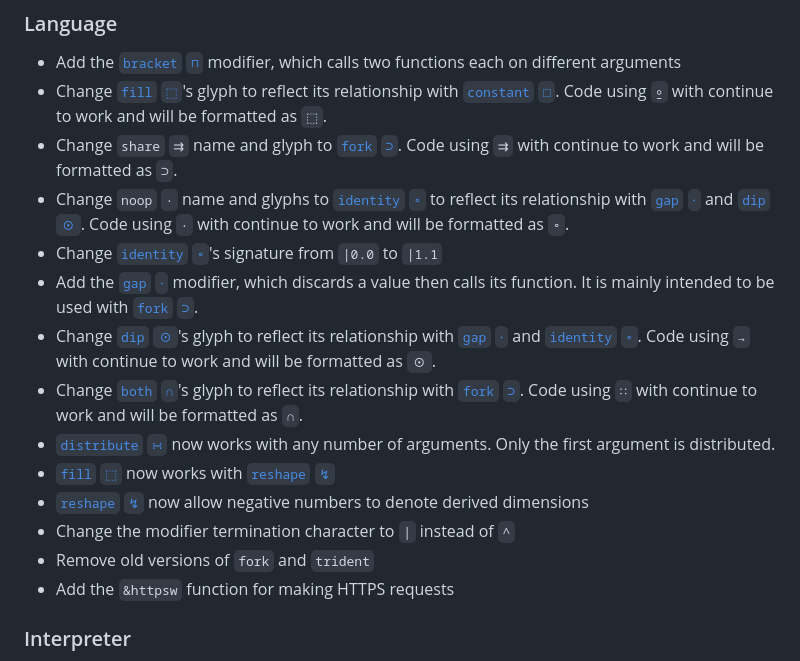
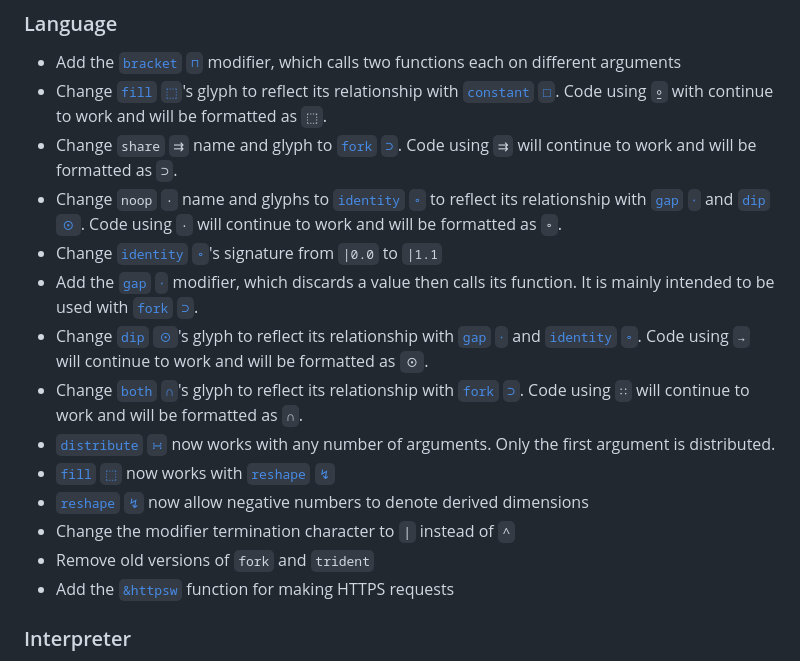
Before and after one commit to uiua-lang/uiua, a Markdown page: changelog.md, the part around the change. Drawn GitHub-style.

Commit message:
fix some typos in changelog

```diff
--- a/changelog.md
+++ b/changelog.md
@@ -14,18 +14,18 @@ You may want to read the new version of the [Advanced Stack Manipulation Tutoria
 ### Language
 - Add the [`bracket` `⊓`](https://uiua.org/docs/bracket) modifier, which calls two functions each on different arguments
 - Change [`fill` `⬚`](https://uiua.org/docs/fill)'s glyph to reflect its relationship with [`constant` `□`](https://uiua.org/docs/constant). Code using `⍛` with continue to work and will be formatted as `⬚`.
-- Change `share` `⇉` name and glyph to [`fork` `⊃`](https://uiua.org/docs/fork). Code using `⇉` with continue to work and will be formatted as `⊃`.
-- Change `noop` `·` name and glyphs to [`identity` `∘`](https://uiua.org/docs/identity) to reflect its relationship with [`gap` `⋅`](https://uiua.org/docs/gap) and [`dip` `⊙`](https://uiua.org/docs/dip). Code using `·` with continue to work and will be formatted as `∘`.
+- Change `share` `⇉` name and glyph to [`fork` `⊃`](https://uiua.org/docs/fork). Code using `⇉` will continue to work and will be formatted as `⊃`.
+- Change `noop` `·` name and glyphs to [`identity` `∘`](https://uiua.org/docs/identity) to reflect its relationship with [`gap` `⋅`](https://uiua.org/docs/gap) and [`dip` `⊙`](https://uiua.org/docs/dip). Code using `·` will continue to work and will be formatted as `∘`.
 - Change [`identity` `∘`](https://uiua.org/docs/identity)'s signature from `|0.0` to `|1.1`
 - Add the [`gap` `⋅`](https://uiua.org/docs/gap) modifier, which discards a value then calls its function. It is mainly intended to be used with [`fork` `⊃`](https://uiua.org/docs/fork).
-- Change [`dip` `⊙`](https://uiua.org/docs/dip)'s glyph to reflect its relationship with [`gap` `⋅`](https://uiua.org/docs/gap) and [`identity` `∘`](https://uiua.org/docs/identity). Code using `→` with continue to work and will be formatted as `⊙`.
-- Change [`both` `∩`](https://uiua.org/docs/both)'s glyph to reflect its relationship with [`fork` `⊃`](https://uiua.org/docs/fork). Code using `∷` with continue to work and will be formatted as `∩`.
+- Change [`dip` `⊙`](https://uiua.org/docs/dip)'s glyph to reflect its relationship with [`gap` `⋅`](https://uiua.org/docs/gap) and [`identity` `∘`](https://uiua.org/docs/identity). Code using `→` will continue to work and will be formatted as `⊙`.
+- Change [`both` `∩`](https://uiua.org/docs/both)'s glyph to reflect its relationship with [`fork` `⊃`](https://uiua.org/docs/fork). Code using `∷` will continue to work and will be formatted as `∩`.
 - [`distribute` `∺`](https://uiua.org/docs/distribute) now works with any number of arguments. Only the first argument is distributed.
 - [`fill` `⬚`](https://uiua.org/docs/fill) now works with [`reshape` `↯`](https://uiua.org/docs/reshape)
 - [`reshape` `↯`](https://uiua.org/docs/reshape) now allow negative numbers to denote derived dimensions
 - Change the modifier termination character to `|` instead of `^`
 - Remove old versions of `fork` and `trident`
-- Add the `&httpsw` function for making HTTPS requests
+- Add the [`&httpsw`](https://uiua.org/docs/&httpsw) function for making HTTPS requests
 ### Interpreter
 - Add formatter configuration options. See the [readme](https://github.com/uiua-lang/uiua#formatter-configuration) for details.
 - Checking for updates is less zealous, and can be disabled with the `--no-update` flag to `uiua run` or `uiua watch`
```
